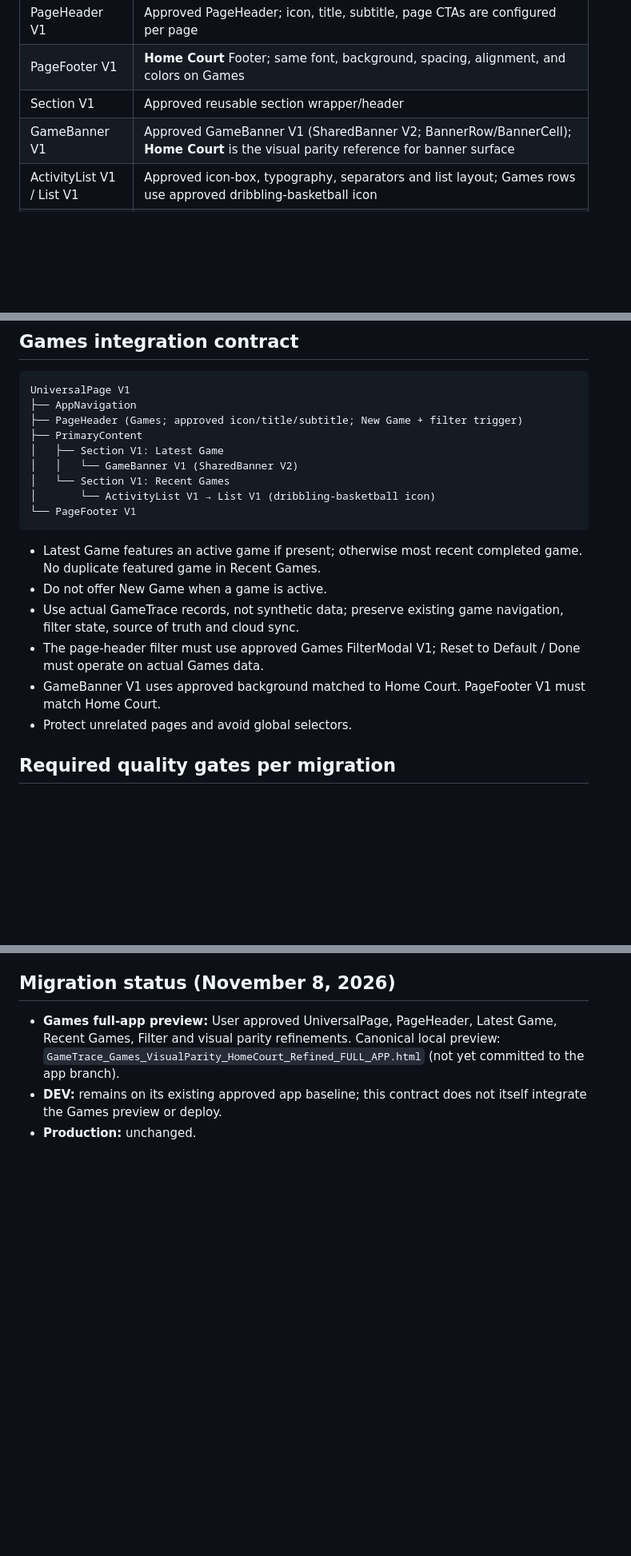
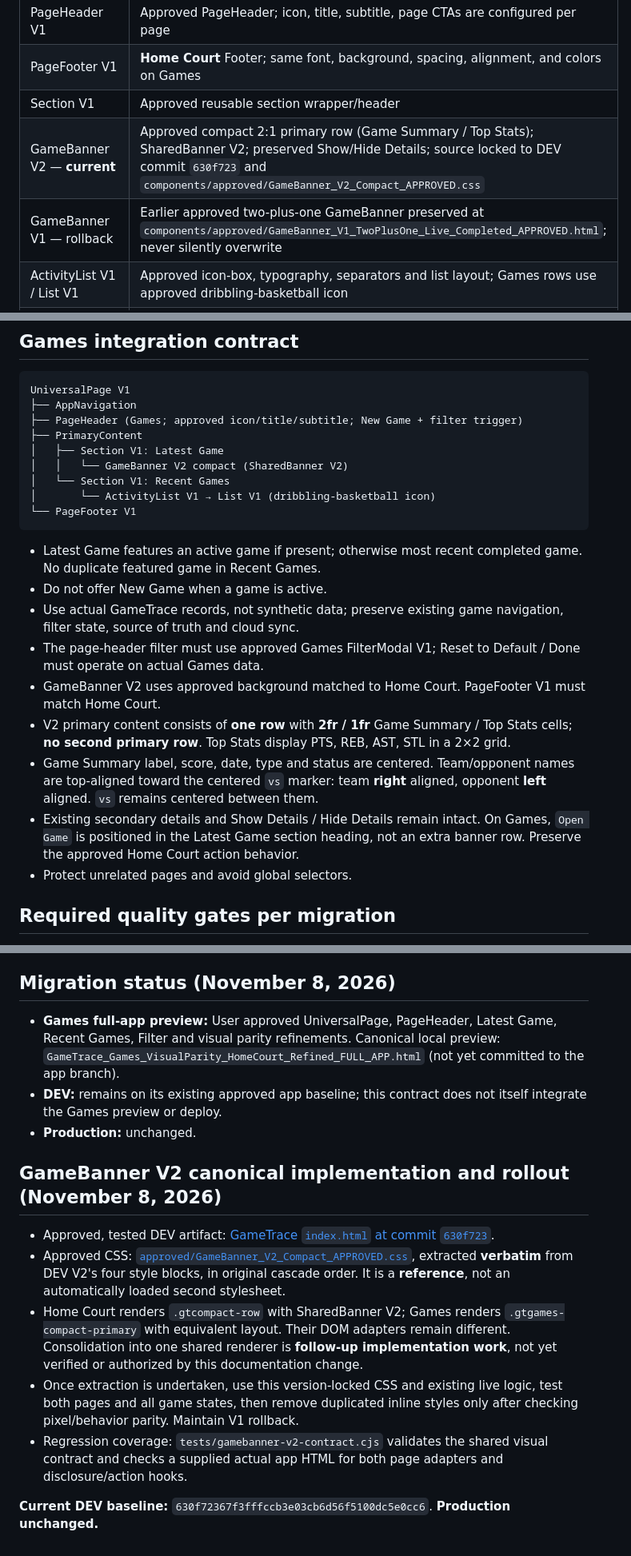
Before and after one commit to ohhigetit/gametrace, a Markdown page: components/COMPONENT_DESIGN_CONTRACT_V1.md, 3 parts joined by grey strips. Shown at 80% size. GitHub-like rendering; blank space fills up the shorter version.

Commit message:
docs: lock approved GameBanner V2 and update canonical design contract

```diff
--- a/components/COMPONENT_DESIGN_CONTRACT_V1.md
+++ b/components/COMPONENT_DESIGN_CONTRACT_V1.md
@@ -23,7 +24,8 @@
 | PageHeader V1 | Approved PageHeader; icon, title, subtitle, page CTAs are configured per page |
 | PageFooter V1 | **Home Court** Footer; same font, background, spacing, alignment, and colors on Games |
 | Section V1 | Approved reusable section wrapper/header |
-| GameBanner V1 | Approved GameBanner V1 (SharedBanner V2; BannerRow/BannerCell); **Home Court** is the visual parity reference for banner surface |
+| GameBanner V2 — **current** | Approved compact 2:1 primary row (Game Summary / Top Stats); SharedBanner V2; preserved Show/Hide Details; source locked to DEV commit `630f723` and `components/approved/GameBanner_V2_Compact_APPROVED.css` |
+| GameBanner V1 — rollback | Earlier approved two-plus-one GameBanner preserved at `components/approved/GameBanner_V1_TwoPlusOne_Live_Completed_APPROVED.html`; never silently overwrite |
 | ActivityList V1 / List V1 | Approved icon-box, typography, separators and list layout; Games rows use approved dribbling-basketball icon |
 | FilterModal V1 | `components/approved/FilterModal_V1_Games_Baseline_APPROVED.html` (existing approved Games filters and actions) |
 
@@ -45,7 +47,7 @@ UniversalPage V1
 ├── PageHeader (Games; approved icon/title/subtitle; New Game + filter trigger)
 ├── PrimaryContent
 │   ├── Section V1: Latest Game
-│   │   └── GameBanner V1 (SharedBanner V2)
+│   │   └── GameBanner V2 compact (SharedBanner V2)
 │   └── Section V1: Recent Games
 │       └── ActivityList V1 → List V1 (dribbling-basketball icon)
 └── PageFooter V1
@@ -55,7 +57,10 @@ UniversalPage V1
 - Do not offer New Game when a game is active.
 - Use actual GameTrace records, not synthetic data; preserve existing game navigation, filter state, source of truth and cloud sync.
 - The page-header filter must use approved Games FilterModal V1; Reset to Default / Done must operate on actual Games data.
-- GameBanner V1 uses approved background matched to Home Court. PageFooter V1 must match Home Court.
+- GameBanner V2 uses approved background matched to Home Court. PageFooter V1 must match Home Court.
+- V2 primary content consists of **one row** with **2fr / 1fr** Game Summary / Top Stats cells; **no second primary row**. Top Stats display PTS, REB, AST, STL in a 2×2 grid.
+- Game Summary label, score, date, type and status are centered. Team/opponent names are top-aligned toward the centered `vs` marker: team **right** aligned, opponent **left** aligned. `vs` remains centered between them.
+- Existing secondary details and Show Details / Hide Details remain intact. On Games, `Open Game` is positioned in the Latest Game section heading, not an extra banner row. Preserve the approved Home Court action behavior.
 - Protect unrelated pages and avoid global selectors.
 
 ## Required quality gates per migration
@@ -73,3 +78,14 @@ UniversalPage V1
 - **Games full-app preview:** User approved UniversalPage, PageHeader, Latest Game, Recent Games, Filter and visual parity refinements. Canonical local preview: `GameTrace_Games_VisualParity_HomeCourt_Refined_FULL_APP.html` (not yet committed to the app branch).
 - **DEV:** remains on its existing approved app baseline; this contract does not itself integrate the Games preview or deploy.
 - **Production:** unchanged.
+
+
+## GameBanner V2 canonical implementation and rollout (November 8, 2026)
+
+- Approved, tested DEV artifact: [GameTrace `index.html` at commit `630f723`](https://github.com/ohhigetit/gametrace/blob/630f72367f3fffccb3e03cb6d56f5100dc5e0cc6/index.html).
+- Approved CSS: [`approved/GameBanner_V2_Compact_APPROVED.css`](approved/GameBanner_V2_Compact_APPROVED.css), extracted **verbatim** from DEV V2's four style blocks, in original cascade order. It is a **reference**, not an automatically loaded second stylesheet.
+- Home Court renders `.gtcompact-row` with SharedBanner V2; Games renders `.gtgames-compact-primary` with equivalent layout. Their DOM adapters remain different. Consolidation into one shared renderer is **follow-up implementation work**, not yet verified or authorized by this documentation change.
+- Once extraction is undertaken, use this version-locked CSS and existing live logic, test both pages and all game states, then remove duplicated inline styles only after checking pixel/behavior parity. Maintain V1 rollback.
+- Regression coverage: `tests/gamebanner-v2-contract.cjs` validates the shared visual contract and checks a supplied actual app HTML for both page adapters and disclosure/action hooks.
+
+**Current DEV baseline:** `630f72367f3fffccb3e03cb6d56f5100dc5e0cc6`. **Production unchanged.**
```
Also changed, not shown: other parts of components/COMPONENT_DESIGN_CONTRACT_V1.md (+1 -0 lines).
